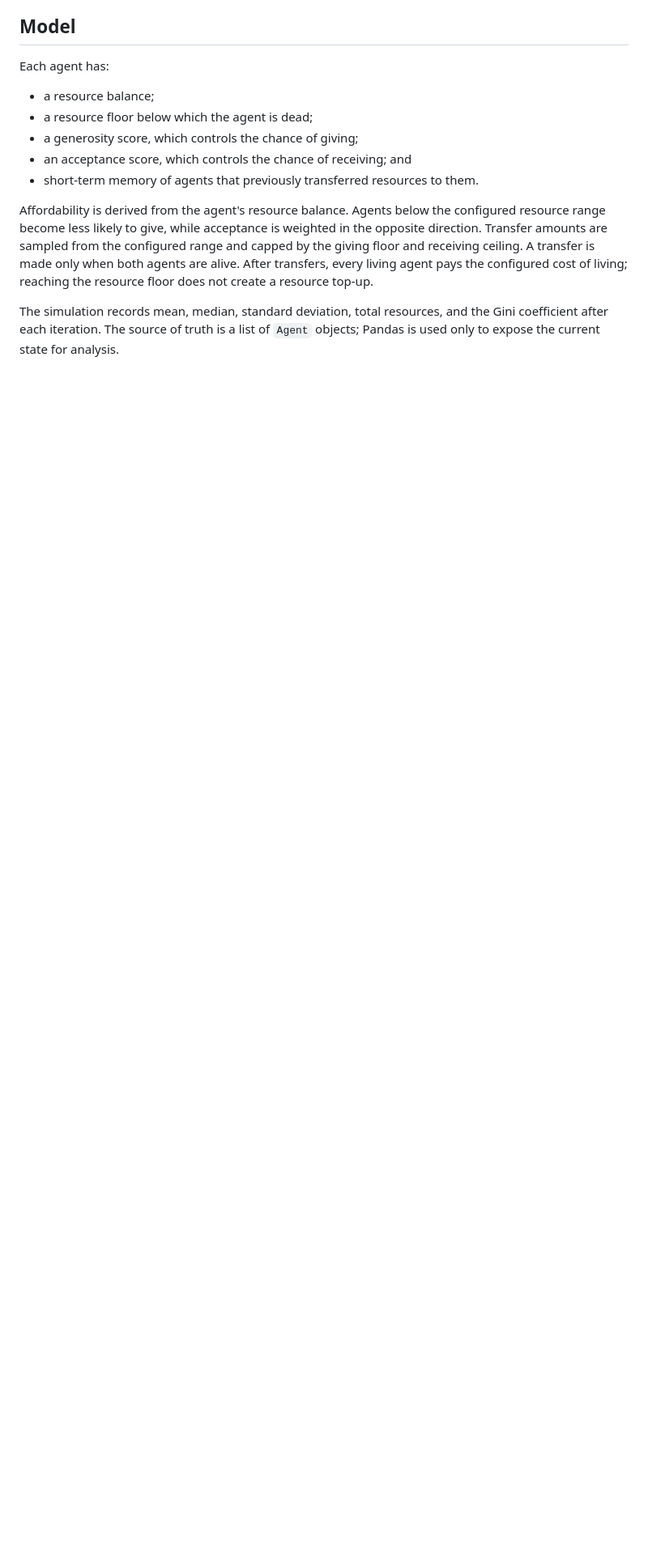
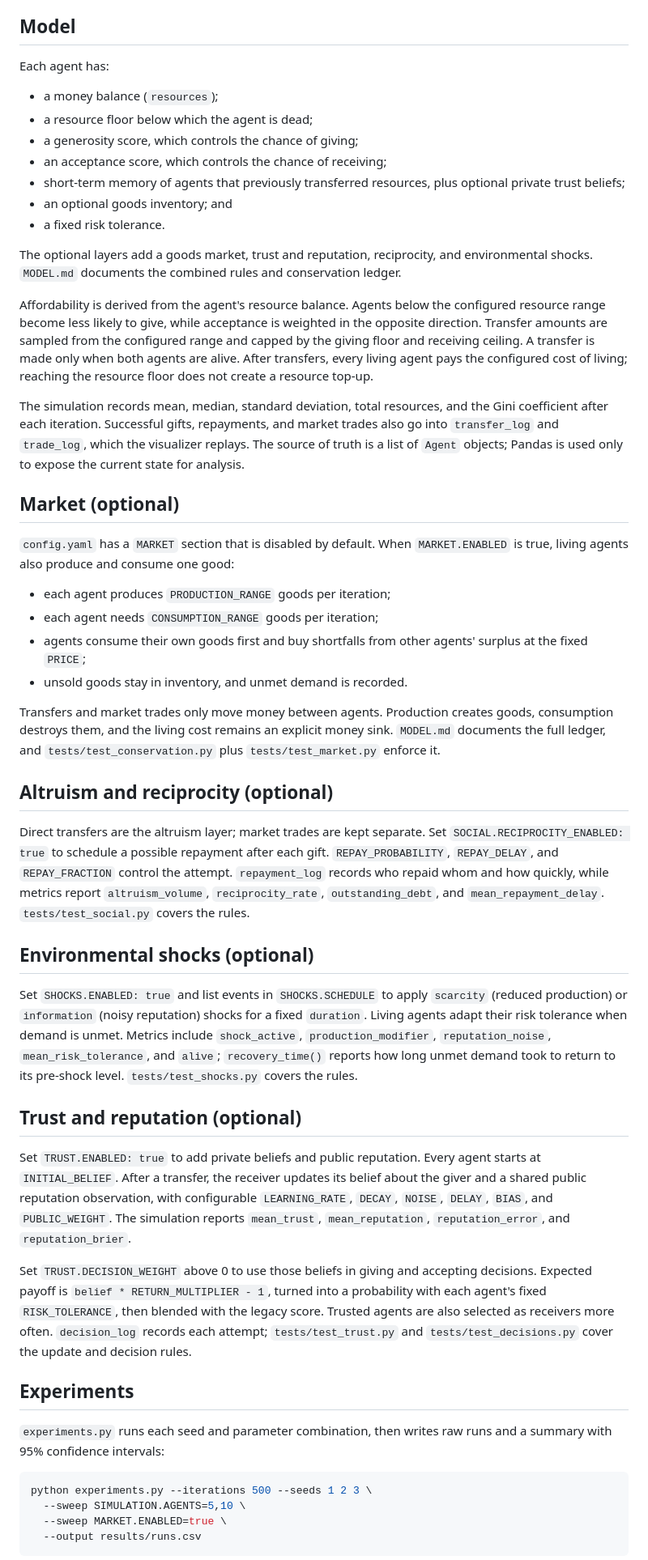
Before and after one commit to Adhithya-J/exchange-dynamics-sim, a Markdown page: README.md, the part around one of its changes. Shown at 81% size. Drawn GitHub-style; blank space fills up the shorter version.

````diff
--- a/README.md
+++ b/README.md
@@ -23,11 +25,18 @@ Supported Python versions: 3.11 through 3.14.
 
 Each agent has:
 
-- a resource balance;
+- a money balance (`resources`);
 - a resource floor below which the agent is dead;
 - a generosity score, which controls the chance of giving;
-- an acceptance score, which controls the chance of receiving; and
-- short-term memory of agents that previously transferred resources to them.
+- an acceptance score, which controls the chance of receiving;
+- short-term memory of agents that previously transferred resources, plus
+  optional private trust beliefs;
+- an optional goods inventory; and
+- a fixed risk tolerance.
+
+The optional layers add a goods market, trust and reputation, reciprocity, and
+environmental shocks. `MODEL.md` documents the combined rules and conservation
+ledger.
 
 Affordability is derived from the agent's resource balance. Agents below the
 configured resource range become less likely to give, while acceptance is
@@ -38,5 +47,71 @@ living agent pays the configured cost of living; reaching the resource floor
 does not create a resource top-up.
 
 The simulation records mean, median, standard deviation, total resources, and
-the Gini coefficient after each iteration. The source of truth is a list of
-`Agent` objects; Pandas is used only to expose the current state for analysis.
+the Gini coefficient after each iteration. Successful gifts, repayments, and
+market trades also go into `transfer_log` and `trade_log`, which the visualizer
+replays. The source of truth is a list of `Agent` objects; Pandas is used only
+to expose the current state for analysis.
+
+## Market (optional)
+
+`config.yaml` has a `MARKET` section that is disabled by default. When
+`MARKET.ENABLED` is true, living agents also produce and consume one good:
+
+- each agent produces `PRODUCTION_RANGE` goods per iteration;
+- each agent needs `CONSUMPTION_RANGE` goods per iteration;
+- agents consume their own goods first and buy shortfalls from other agents'
+  surplus at the fixed `PRICE`;
+- unsold goods stay in inventory, and unmet demand is recorded.
+
+Transfers and market trades only move money between agents. Production creates
+goods, consumption destroys them, and the living cost remains an explicit money
+sink. `MODEL.md` documents the full ledger, and `tests/test_conservation.py`
+plus `tests/test_market.py` enforce it.
+
+## Altruism and reciprocity (optional)
+
+Direct transfers are the altruism layer; market trades are kept separate. Set
+`SOCIAL.RECIPROCITY_ENABLED: true` to schedule a possible repayment after each
+gift. `REPAY_PROBABILITY`, `REPAY_DELAY`, and `REPAY_FRACTION` control the
+attempt. `repayment_log` records who repaid whom and how quickly, while metrics
+report `altruism_volume`, `reciprocity_rate`, `outstanding_debt`, and
+`mean_repayment_delay`. `tests/test_social.py` covers the rules.
+
+## Environmental shocks (optional)
+
+Set `SHOCKS.ENABLED: true` and list events in `SHOCKS.SCHEDULE` to apply
+`scarcity` (reduced production) or `information` (noisy reputation) shocks for
+a fixed `duration`. Living agents adapt their risk tolerance when demand is
+unmet. Metrics include `shock_active`, `production_modifier`,
+`reputation_noise`, `mean_risk_tolerance`, and `alive`; `recovery_time()`
+reports how long unmet demand took to return to its pre-shock level.
+`tests/test_shocks.py` covers the rules.
+
+## Trust and reputation (optional)
+
+Set `TRUST.ENABLED: true` to add private beliefs and public reputation. Every
+agent starts at `INITIAL_BELIEF`. After a transfer, the receiver updates its
+belief about the giver and a shared public reputation observation, with
+configurable `LEARNING_RATE`, `DECAY`, `NOISE`, `DELAY`, `BIAS`, and
+`PUBLIC_WEIGHT`. The simulation reports `mean_trust`, `mean_reputation`,
+`reputation_error`, and `reputation_brier`.
+
+Set `TRUST.DECISION_WEIGHT` above 0 to use those beliefs in giving and
+accepting decisions. Expected payoff is `belief * RETURN_MULTIPLIER - 1`, turned
+into a probability with each agent's fixed `RISK_TOLERANCE`, then blended with
+the legacy score. Trusted agents are also selected as receivers more often.
+`decision_log` records each attempt; `tests/test_trust.py` and
+`tests/test_decisions.py` cover the update and decision rules.
+
+## Experiments
+
+`experiments.py` runs each seed and parameter combination, then writes raw runs
+and a summary with 95% confidence intervals:
+
+```bash
+python experiments.py --iterations 500 --seeds 1 2 3 \
+  --sweep SIMULATION.AGENTS=5,10 \
+  --sweep MARKET.ENABLED=true \
+  --output results/runs.csv
+```
+
````
Also changed, not shown: other parts of README.md (+39 -11 lines), MODEL.md (added, +174 -0 lines), TODO.md (added, +101 -0 lines), TRUST_SOCIETY_SCOPE.md (added, +96 -0 lines), docs/commons-world.png (added), 14 other files.
